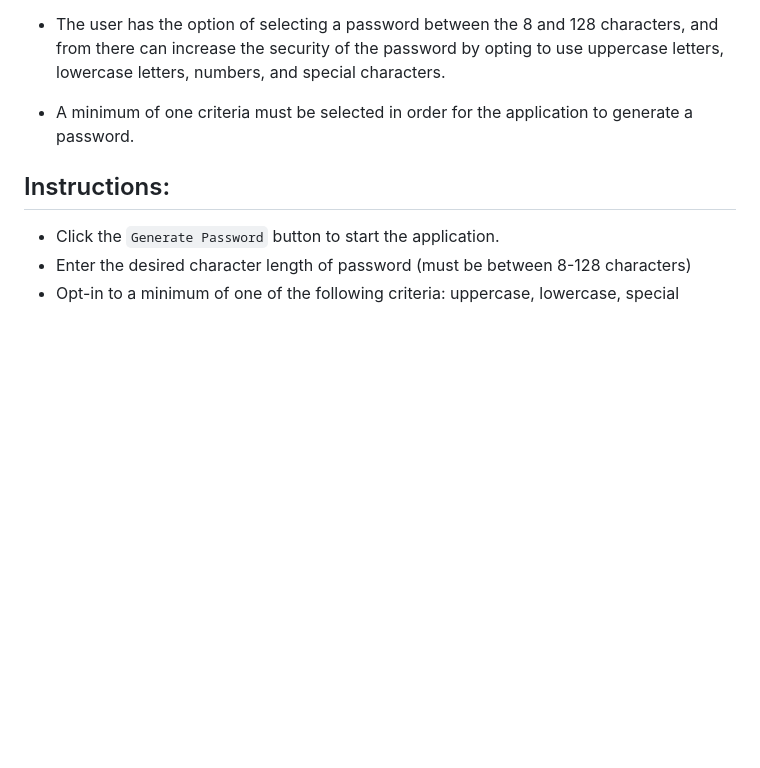
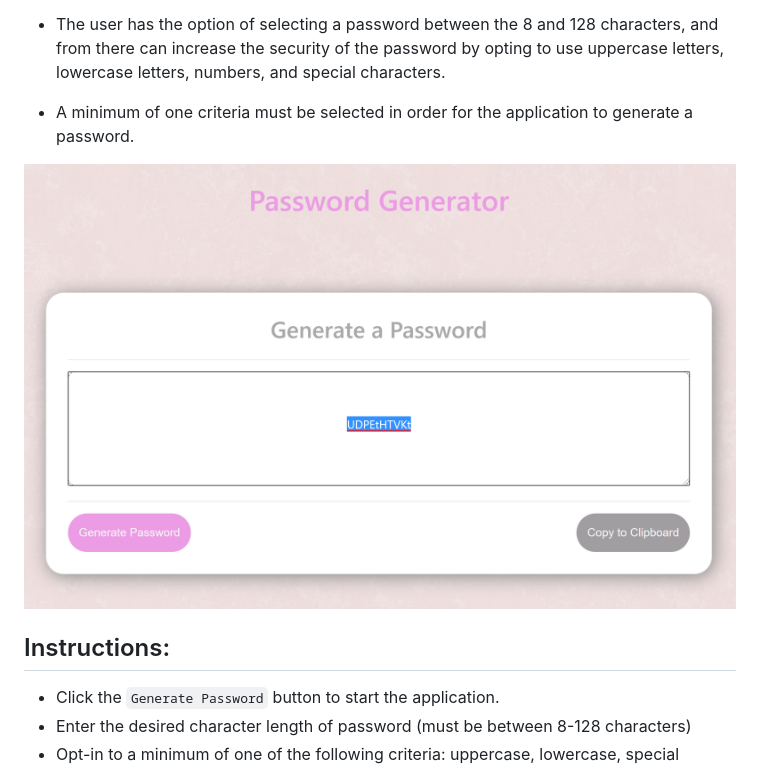
Before and after one commit to andal-a/Password_Generator, a Markdown page: README.md, the part around the change. Drawn GitHub-style; pictures changed too: passwordgenimg.png (added); blank space fills up the shorter version.

Commit message:
added image to readme file

```diff
--- a/README.md
+++ b/README.md
@@ -7,6 +7,8 @@
 * The user has the option of selecting a password between the 8 and 128 characters, and from there can increase the security of the password by opting to use uppercase letters, lowercase letters, numbers, and special characters.
 
 * A minimum of one criteria must be selected in order for the application to generate a password.
+
+![Password Generator Screenshot](passwordgenimg.png)
 
 ## Instructions:
 
```
Also changed, not shown: 1 other file.
